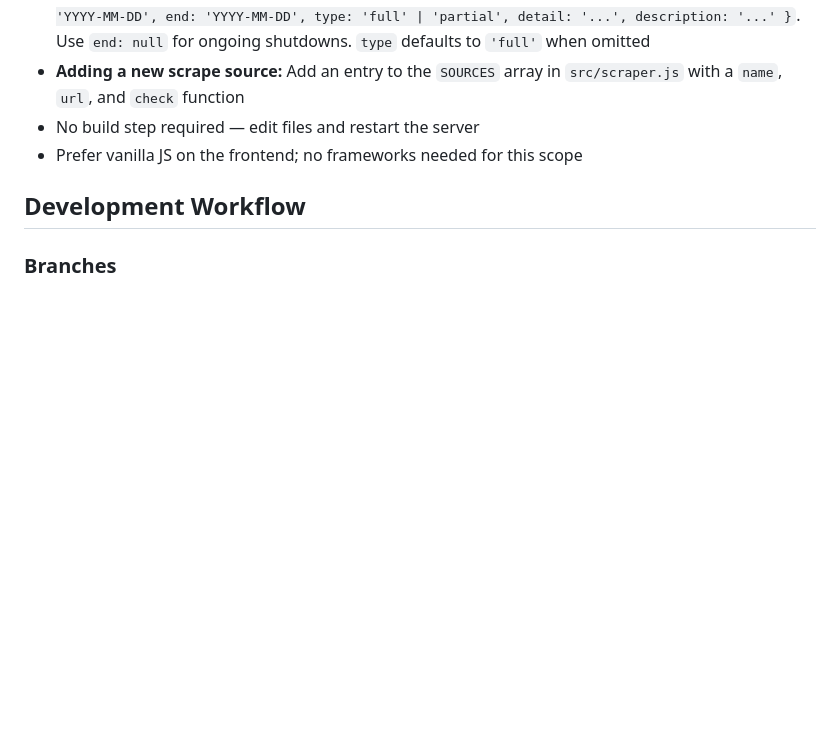
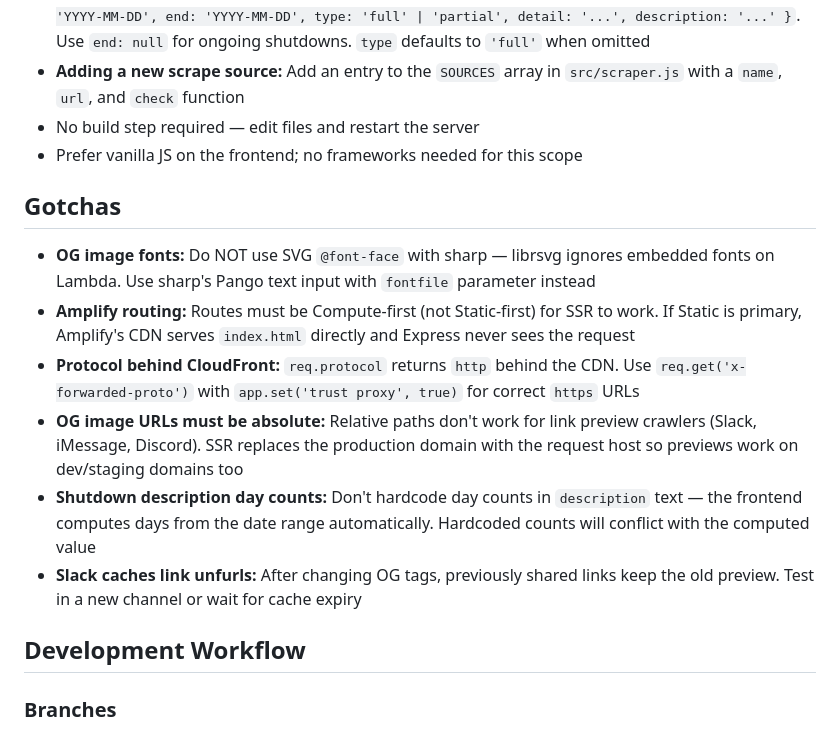
Before and after one commit to blakedisiere/isthegovernmentclosed, a Markdown page: CLAUDE.md, the part around the change. Drawn GitHub-style; blank space fills up the shorter version.

```diff
--- a/CLAUDE.md
+++ b/CLAUDE.md
@@ -77,6 +77,15 @@ npm run dev          # Start dev server with --watch auto-reload
 - No build step required — edit files and restart the server
 - Prefer vanilla JS on the frontend; no frameworks needed for this scope
 
+## Gotchas
+
+- **OG image fonts:** Do NOT use SVG `@font-face` with sharp — librsvg ignores embedded fonts on Lambda. Use sharp's Pango text input with `fontfile` parameter instead
+- **Amplify routing:** Routes must be Compute-first (not Static-first) for SSR to work. If Static is primary, Amplify's CDN serves `index.html` directly and Express never sees the request
+- **Protocol behind CloudFront:** `req.protocol` returns `http` behind the CDN. Use `req.get('x-forwarded-proto')` with `app.set('trust proxy', true)` for correct `https` URLs
+- **OG image URLs must be absolute:** Relative paths don't work for link preview crawlers (Slack, iMessage, Discord). SSR replaces the production domain with the request host so previews work on dev/staging domains too
+- **Shutdown description day counts:** Don't hardcode day counts in `description` text — the frontend computes days from the date range automatically. Hardcoded counts will conflict with the computed value
+- **Slack caches link unfurls:** After changing OG tags, previously shared links keep the old preview. Test in a new channel or wait for cache expiry
+
 ## Development Workflow
 
 ### Branches
```
Also changed, not shown: README.md (+3 -3 lines), public/preview-no.png (added), public/preview-partial.png (added), public/preview-yes.png (added), 5 other files.
